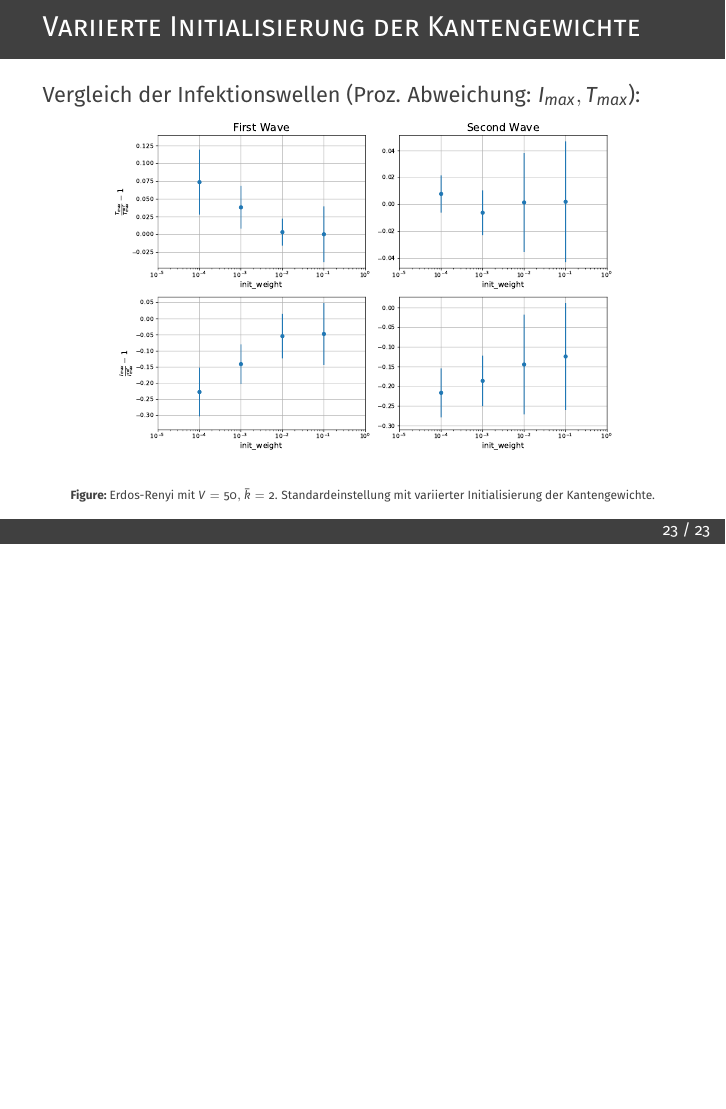
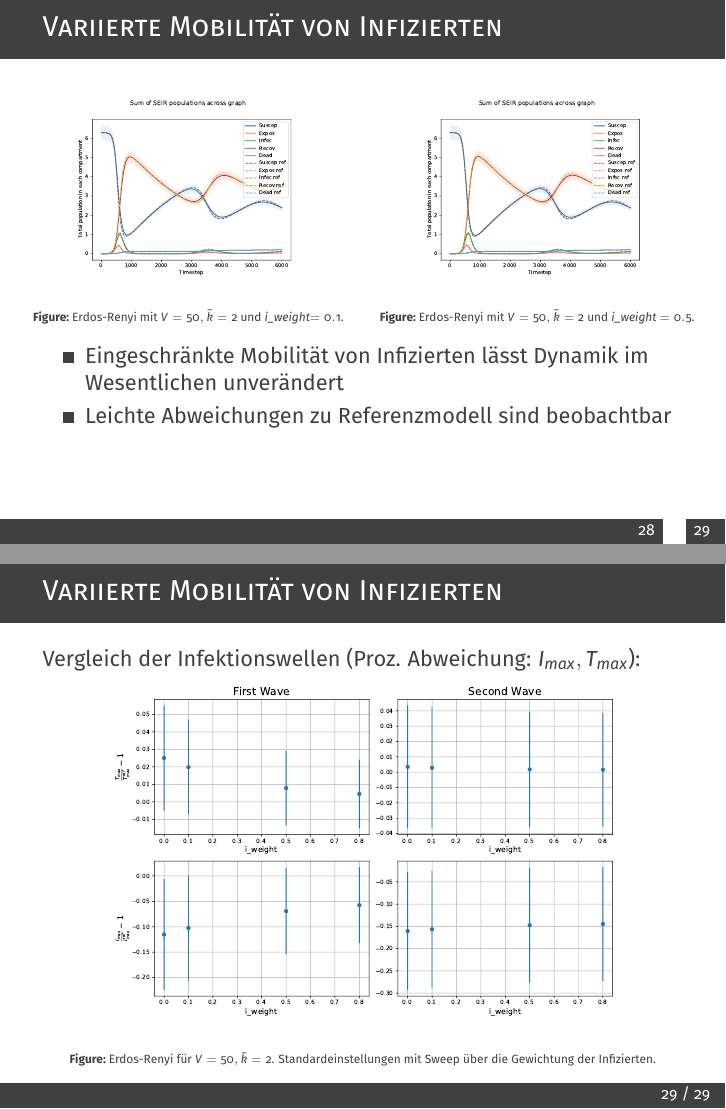
Before and after one commit to dphilmai/ccees_talk, LaTeX slides (focus-beamertheme-2.6/demo.tex, which reads focus-beamertheme-2.6/frames_dm.tex): page 32 of 32 before the commit and pages 39 and 40 of 40 after it, the two joined at a grey line, the shorter picture padded with empty space. Compiled offline with pdfLaTeX.

Commit message:
New Version

```diff
--- a/focus-beamertheme-2.6/frames_dm.tex
+++ b/focus-beamertheme-2.6/frames_dm.tex
@@ -263,5 +290,42 @@ Vergleich der Infektionswellen (Proz. Abweichung: $I_{max}, T_{max}$):
         Initialisierung der Kantengewichte.}%
         \label{fig:ERs_swinit_weight_rinf_rinits_rpop-wavecomp}
     \end{figure}
+\end{frame}
+\begin{frame}[t]
+    \frametitle{Variierte Mobilität von Infizierten}
+    \begin{columns}
+        \begin{column}{0.5\textwidth}
+            \begin{figure}[htpb]
+                \centering
+                \includegraphics[width=0.8\linewidth]{ERs_swi_weight_totpop.pdf}
+                \caption{Erdos-Renyi mit $\vertices=50, \mdeg=2$ und \emph{i\_weight}$=0.1$.}%
+                \label{fig:ERs_swi_weight_totpop}
+            \end{figure}
+        \end{column}
+        \begin{column}{0.5\textwidth}
+            \begin{figure}[htpb]
+                \centering
+                \includegraphics[width=0.8\linewidth]{ERs_swi_weight_totpop_1.pdf}
+                \caption{Erdos-Renyi mit $\vertices=50, \mdeg=2$ und \emph{i\_weight} $=0.5$.}%
+                \label{fig:ERs_swi_weight_totpop_05}
+            \end{figure}
+        \end{column}
+    \end{columns}
+    \begin{itemize}
+        \item Eingeschränkte Mobilität von Infizierten lässt Dynamik im Wesentlichen unverändert
+        \item Leichte Abweichungen zu Referenzmodell sind beobachtbar
+    \end{itemize}
+\end{frame}
+
+\begin{frame}[t]
+    \frametitle{Variierte Mobilität von Infizierten}
+    Vergleich der Infektionswellen (Proz. Abweichung: $I_{max}, T_{max}$):
+    \begin{figure}[htpb]
+        \centering
+        \includegraphics[width=0.8\linewidth]{ERs_swinf_weight_rinf_rinits_rpop-wavecomp.pdf}
+        \caption{Erdos-Renyi für $\vertices = 50, \mdeg=2$. Standardeinstellungen mit Sweep über die
+        Gewichtung der Infizierten.}%
+        \label{fig:ERs_swinf_weight_rinf_rinits_rpop-wavecomp}
+    \end{figure}
 
 \end{frame}
```
Also changed, not shown: figures/ERs_swinf_weight_rinf_rinits_rpop-maxcheck.pdf (added), figures/ERs_swinf_weight_rinf_rinits_rpop-wavecomp.pdf (added), focus-beamertheme-2.6/demo.pdf, focus-beamertheme-2.6/figures/BR_migration_network_40-2.pdf (added), focus-beamertheme-2.6/figures/ER_migration_network_40-2.pdf (added), focus-beamertheme-2.6/figures/ERs_swi_weight_totpop.pdf (added), focus-beamertheme-2.6/figures/ERs_swi_weight_totpop_05.pdf (added), focus-beamertheme-2.6/figures/ERs_swi_weight_totpop_1.pdf (added), focus-beamertheme-2.6/figures/ERs_swinf_weight_rinf_rinits_rpop-wavecomp.pdf (added), focus-beamertheme-2.6/figures/migration_network.pdf (added), focus-beamertheme-2.6/frames_dm.tex (35 more changed lines), 4 other files.
